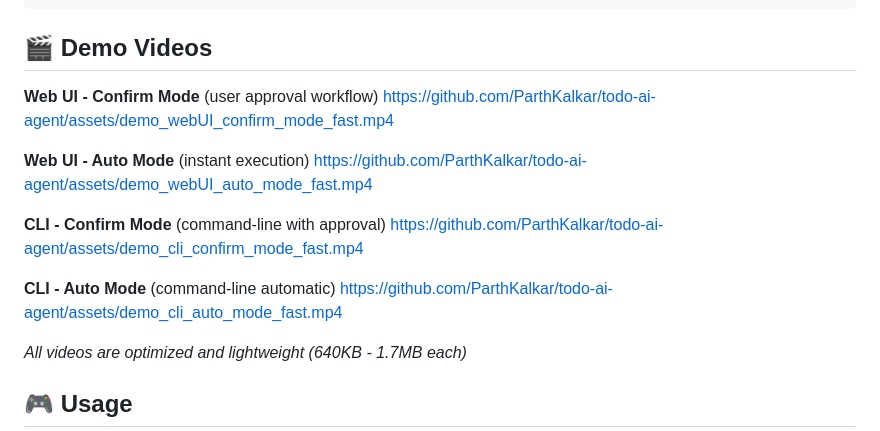
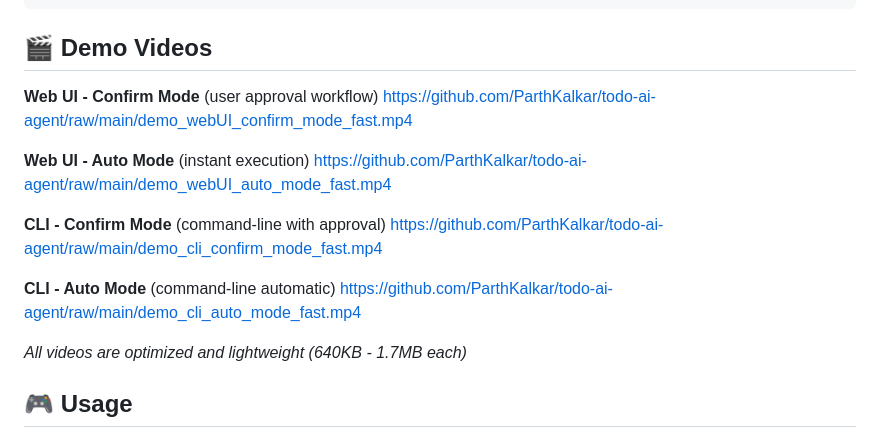
Before and after one commit to ParthKalkar/todo-ai-agent, a Markdown page: README.md, the part around the change. Drawn GitHub-style.

Commit message:
fix: Use raw GitHub URLs for demo video links
- Changed from /assets/ to /raw/main/ to point to actual files
- Videos are now accessible and playable directly from GitHub

```diff
--- a/README.md
+++ b/README.md
@@ -75,16 +75,16 @@ http://127.0.0.1:8000
 ## 🎬 Demo Videos
 
 **Web UI - Confirm Mode** (user approval workflow)
-https://github.com/ParthKalkar/todo-ai-agent/assets/demo_webUI_confirm_mode_fast.mp4
+https://github.com/ParthKalkar/todo-ai-agent/raw/main/demo_webUI_confirm_mode_fast.mp4
 
 **Web UI - Auto Mode** (instant execution)
-https://github.com/ParthKalkar/todo-ai-agent/assets/demo_webUI_auto_mode_fast.mp4
+https://github.com/ParthKalkar/todo-ai-agent/raw/main/demo_webUI_auto_mode_fast.mp4
 
 **CLI - Confirm Mode** (command-line with approval)
-https://github.com/ParthKalkar/todo-ai-agent/assets/demo_cli_confirm_mode_fast.mp4
+https://github.com/ParthKalkar/todo-ai-agent/raw/main/demo_cli_confirm_mode_fast.mp4
 
 **CLI - Auto Mode** (command-line automatic)
-https://github.com/ParthKalkar/todo-ai-agent/assets/demo_cli_auto_mode_fast.mp4
+https://github.com/ParthKalkar/todo-ai-agent/raw/main/demo_cli_auto_mode_fast.mp4
 
 *All videos are optimized and lightweight (640KB - 1.7MB each)*
 
```
